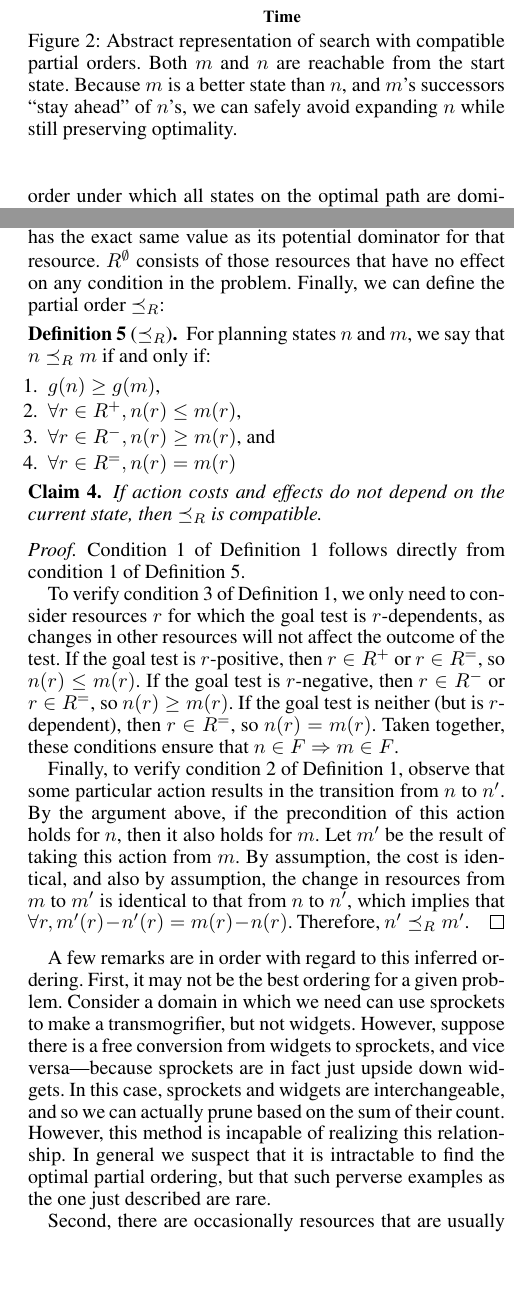
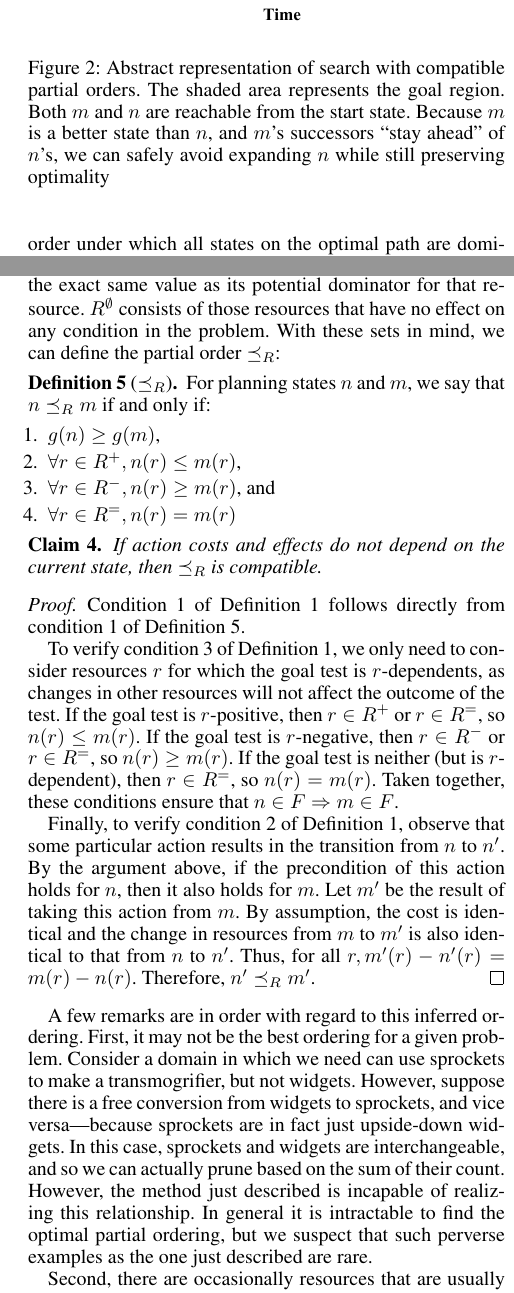
Before and after one commit to dlwh/skyplan, a LaTeX paper (paper/skyplan.tex): two parts of the columns of pages 3 and 5 of 8, joined at a grey line, cut so that both start at the same text, the shorter picture padded with empty space. Compiled offline with pdfLaTeX.

Commit message:
smaller edits

```diff
--- a/paper/skyplan.tex
+++ b/paper/skyplan.tex
@@ -252,12 +253,11 @@ likely have no effect.
 	\begin{center}
 	\includegraphics[width=3.3in]{compatibility-2.pdf}
 \end{center}
-  \vspace{-.2in}
   \caption{Abstract representation of search with compatible partial
-  orders. Both $m$ and $n$ are reachable from the start state.
+  orders. The shaded area represents the goal region. Both $m$ and $n$ are reachable from the start state.
   Because $m$ is a better state than $n$, and $m$'s successors
   ``stay ahead'' of $n$'s, we can safely avoid expanding $n$ while
-  still preserving optimality.}
+  still preserving optimality}
   \label{fig:compatibility}
 \end{figure}
 
@@ -493,7 +494,8 @@ while resources in $R^=$ have a complex relationship with
 the problem, and so it is not safe to prune a state $n$ unless
 it has the exact same value as its potential dominator for that
 resource.  $R^\emptyset$ consists of those resources that
-have no effect on any condition in the problem. Finally, we can define the partial order $\po$:
+have no effect on any condition in the problem. With these sets
+in mind, we can define the partial order $\po$:
 
 \begin{definition}[$\po$]
 	\label{def-po}
@@ -517,22 +519,24 @@ have no effect on any condition in the problem. Finally, we can define the parti
   test is $r$-dependents, as changes in other resources will not affect the outcome of the test. If the goal test is $r$-positive, then $r \in R^+$ or $r \in R^=$, so $n(r) \le m(r)$. If the goal test is $r$-negative, then $r \in R^-$ or $r \in R^=$, so $n(r) \ge m(r)$. If the goal test is neither (but is $r$-dependent), then $r \in R^=$, so $n(r) = m(r)$. Taken together, these conditions ensure that $n \in F \Rightarrow m \in F$.
 
 	Finally, to verify condition 2 of Definition~\ref{def-compatibility}, observe that some particular action results in the transition from $n$ to $n^\prime$. By the argument above, if the precondition of this action holds for $n$, then it also holds for $m$. Let
-  $m^\prime$ be the result of taking this action from $m$. By assumption, the cost is identical, and also by assumption, the change in resources from $m$ to $m^\prime$ is identical to that from $n$ to $n^\prime$, which implies that $\forall r, m^\prime(r) -
+  $m^\prime$ be the result of taking this action from $m$. By
+  assumption, the cost is identical and the change in resources
+  from $m$ to $m^\prime$ is also identical to that from $n$ to
+  $n^\prime$. Thus, for all $r, m^\prime(r) -
   n^\prime(r) = m(r) - n(r)$. Therefore, $n^\prime \po m^\prime$.
 \end{proof}
 
 A few remarks are in order with regard to this inferred ordering.
-First, it may not be the best ordering for a given problem. Consider a domain in
-which we need can use sprockets to make a transmogrifier, but
-not widgets. However, suppose there is a free conversion from widgets
-to sprockets, and vice versa---because sprockets are in fact just
-upside down widgets. In this case, sprockets and widgets are
-interchangeable, and so we can actually prune based on the sum of
-their count. However, this method is incapable of realizing this
-relationship. In general we suspect that it is
-intractable to find the
-optimal partial ordering, but that such perverse examples
-as the one just described are rare.
+First, it may not be the best ordering for a given problem. Consider
+a domain in which we need can use sprockets to make a transmogrifier,
+but not widgets. However, suppose there is a free conversion from
+widgets to sprockets, and vice versa---because sprockets are in
+fact just upside-down widgets. In this case, sprockets and widgets
+are interchangeable, and so we can actually prune based on the sum
+of their count. However, the method just described is incapable of
+realizing this relationship. In general it is intractable to find
+the optimal partial ordering, but we suspect that such perverse
+examples as the one just described are rare.
 
 Second, there are occasionally resources that are usually beneficial,
 but they might have some high upper limit. For instance, we might
```
Also changed, not shown: paper/skyplan.tex (46 more changed lines).
